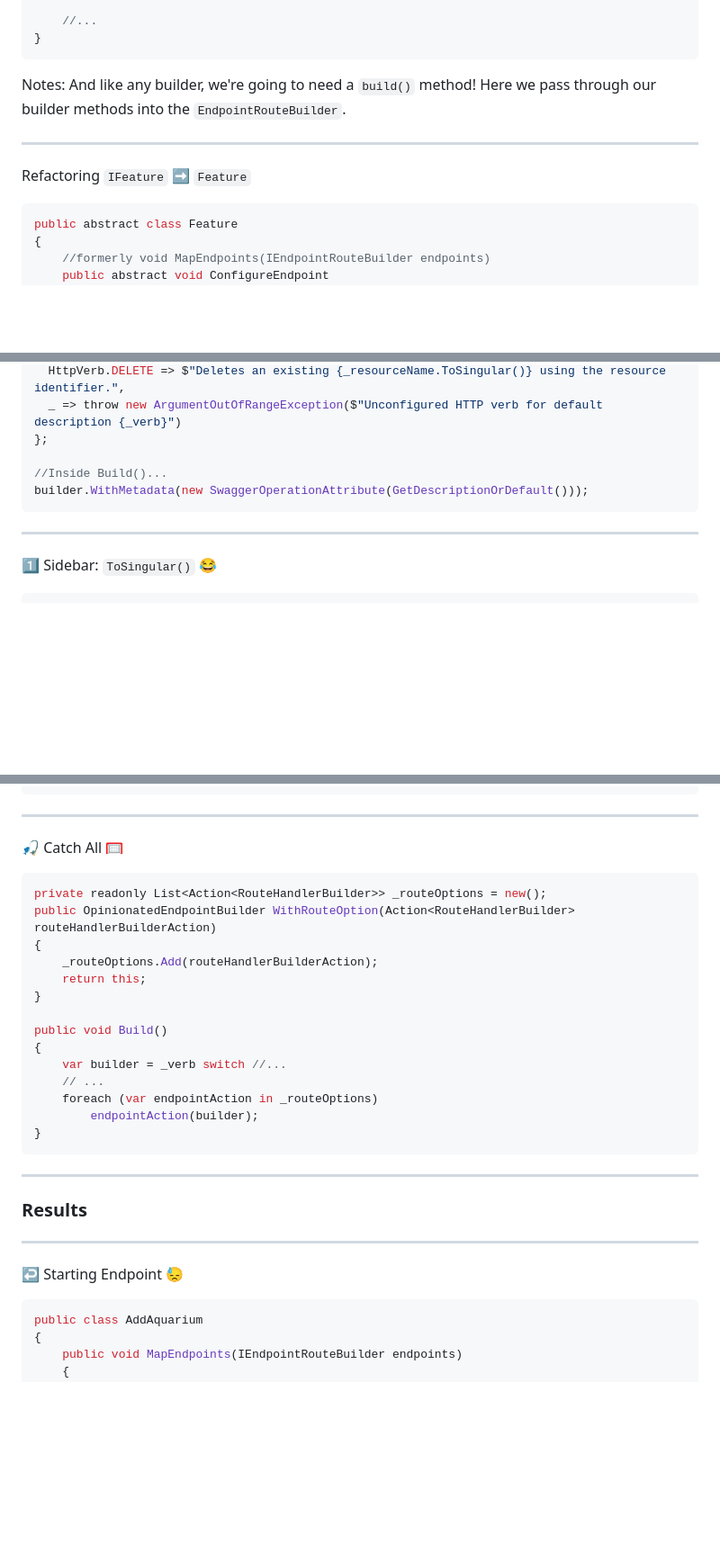
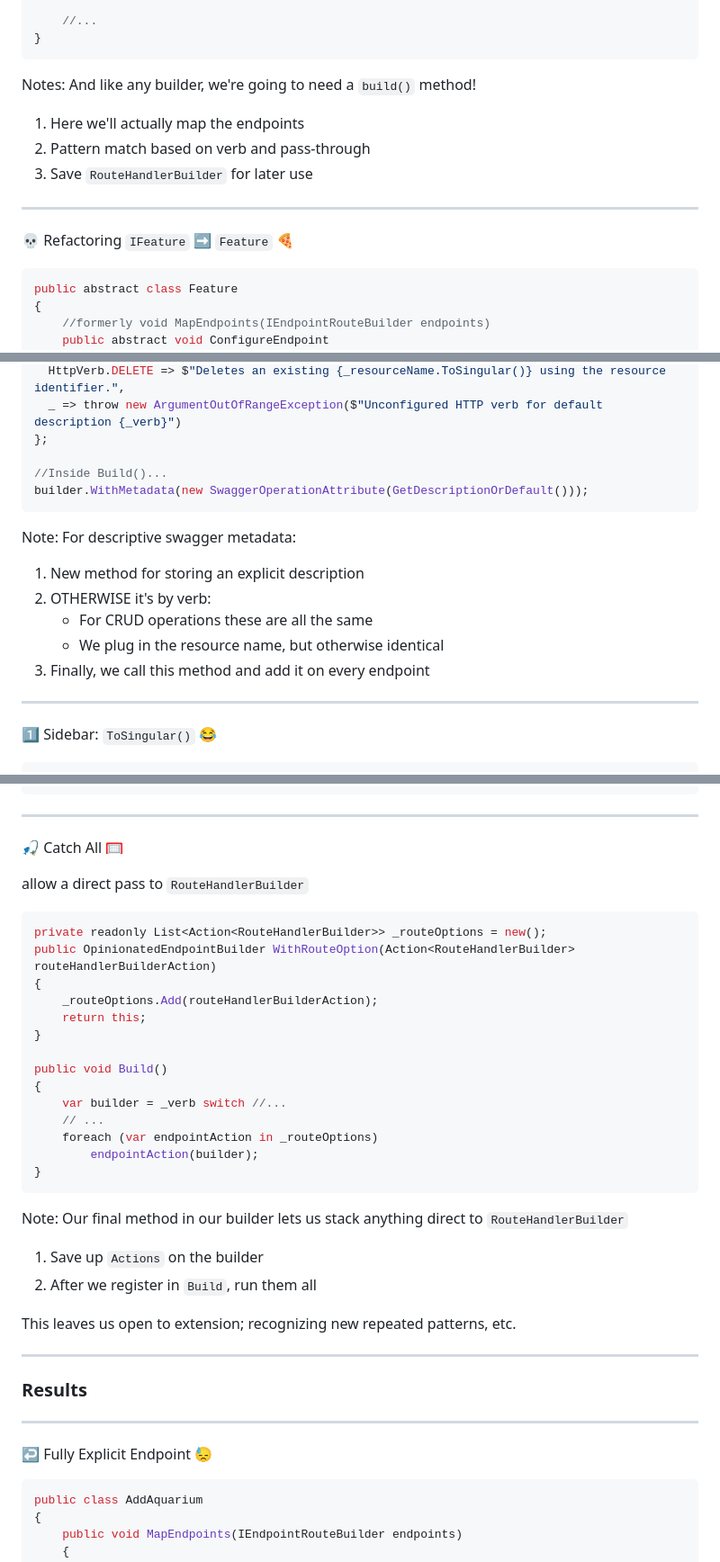
Before and after one commit to pmcvtm/presentations, a Markdown page: slides/min-maxing-minimal-apis/readme.md, 3 parts joined by grey strips. Shown: that part at 90% size. GitHub-like rendering; blank space fills up the shorter version.

````diff
--- a/slides/min-maxing-minimal-apis/readme.md
+++ b/slides/min-maxing-minimal-apis/readme.md
@@ -869,11 +879,14 @@ public class OpinionatedEndpointBuilder
 <!-- .element: class="stretch" -->
 
 Notes: And like any builder, we're going to need a `build()` method!
-Here we pass through our builder methods into the `EndpointRouteBuilder`.
+
+1. Here we'll actually map the endpoints
+2. Pattern match based on verb and pass-through
+3. Save `RouteHandlerBuilder` for later use
 
 ----
 
-Refactoring `IFeature` ➡ `Feature`
+💀 Refactoring `IFeature` ➡ `Feature` 🍕
 
 ```csharp [|3|4-5|]
 public abstract class Feature
@@ -1024,6 +1048,14 @@ builder.WithMetadata(new SwaggerOperationAttribute(GetDescriptionOrDefault()));
 ```
 <!-- .element: class="stretch" -->
 
+Note: For descriptive swagger metadata:
+
+1. New method for storing an explicit description
+2. OTHERWISE it's by verb:
+   - For CRUD operations these are all the same
+   - We plug in the resource name, but otherwise identical
+3. Finally, we call this method and add it on every endpoint
+
 ----
 
 1️⃣ Sidebar: `ToSingular()` 😂
@@ -1042,7 +1074,9 @@ public static string ToSingular(this string input) =>
 
 🎣 Catch All 🥅
 
-```csharp [|1|2-6|8-14]
+allow a direct pass to `RouteHandlerBuilder`
+
+```csharp [|1-6|8-14]
 private readonly List<Action<RouteHandlerBuilder>> _routeOptions = new();
 public OpinionatedEndpointBuilder WithRouteOption(Action<RouteHandlerBuilder> routeHandlerBuilderAction)
 {
@@ -1058,13 +1092,21 @@ public void Build()
         endpointAction(builder);
 }
 ```
+
+Note: Our final method in our builder lets us stack anything direct to `RouteHandlerBuilder`
+
+1. Save up `Actions` on the builder
+2. After we register in `Build`, run them all
+
+This leaves us open to extension; recognizing new repeated patterns, etc.
+
 ---
 
 ### Results
 
 ---
 
-↩ Starting Endpoint 😓
+↩ Fully Explicit Endpoint 😓
 
 ```csharp []
 public class AddAquarium
````
Also changed, not shown: other parts of slides/min-maxing-minimal-apis/readme.md (+63 -39 lines).
